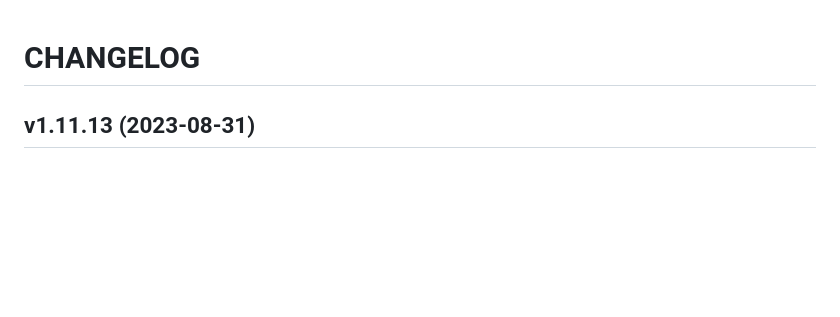
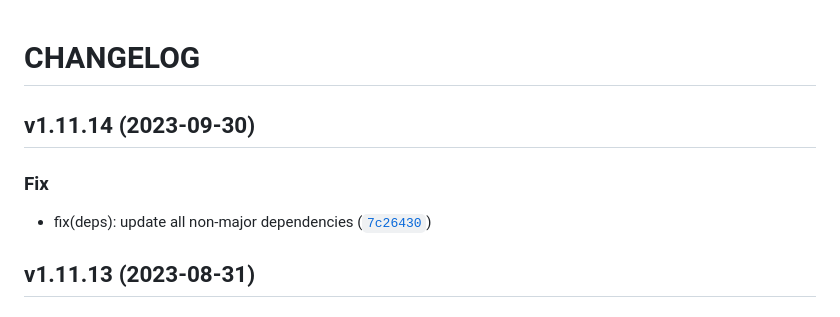
Before and after one commit to ngshiheng/burplist, a Markdown page: CHANGELOG.md, the part around the change. GitHub-like rendering; blank space fills up the shorter version.

Commit message:
1.11.14
Automatically generated by python-semantic-release

```diff
--- a/CHANGELOG.md
+++ b/CHANGELOG.md
@@ -2,6 +2,13 @@
 
 
 
+## v1.11.14 (2023-09-30)
+
+### Fix
+
+* fix(deps): update all non-major dependencies ([`7c26430`](https://github.com/ngshiheng/burplist/commit/7c26430d2612473e536ae99d0365086345ecb6ce))
+
+
 ## v1.11.13 (2023-08-31)
 
 ### Fix
```
